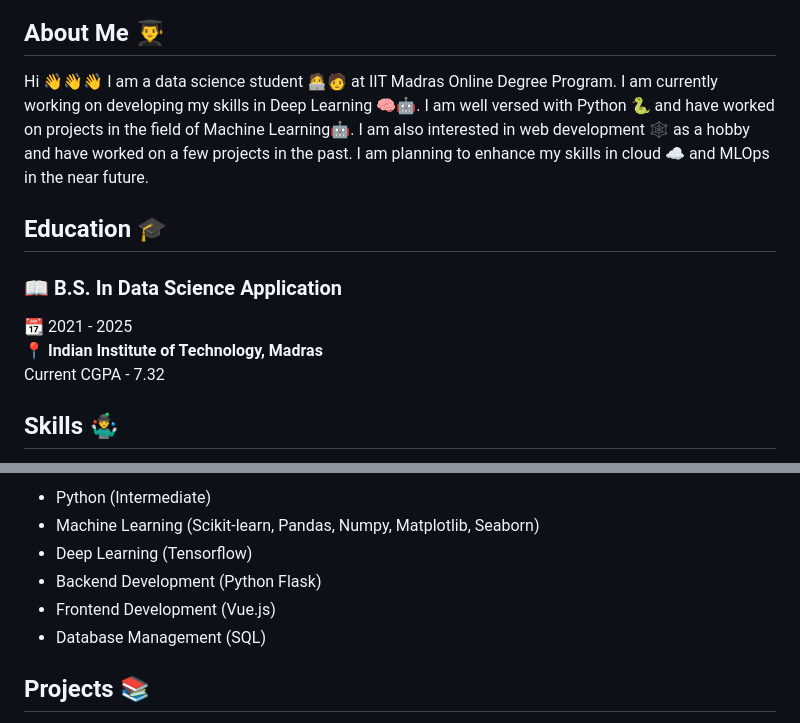
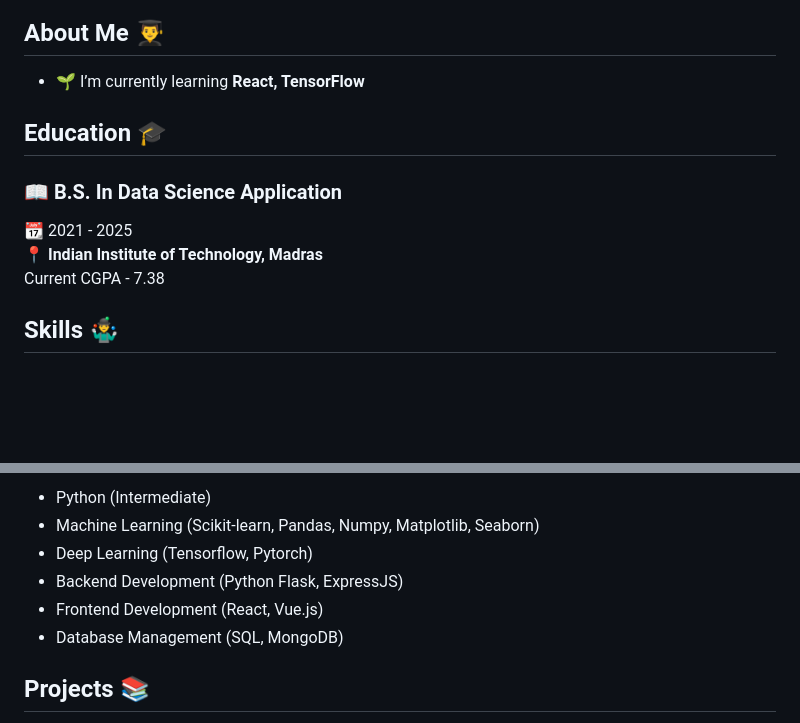
Before and after one commit to kumar-shivang/kumar-shivang, a Markdown page: readME.md, 2 parts joined by grey strips. Rendered like a GitHub page; blank space fills up the shorter version.

```diff
--- a/readME.md
+++ b/readME.md
@@ -5,9 +6,7 @@
 
 ## About Me 👨‍🎓
 
-Hi 👋👋👋
-I am a data science student 🧑‍💻🧑 at IIT Madras Online Degree Program. I am currently working on developing my skills in Deep Learning 🧠🤖. I am well versed with Python 🐍 and have worked on projects in the field of Machine Learning🤖. I am also interested in web development 🕸️ as a hobby and have worked on a few projects in the past.
-I am planning to enhance my skills in cloud ☁️ and MLOps in the near future.
+- 🌱 I’m currently learning **React, TensorFlow**
 
 
 ## Education 🎓
@@ -16,7 +15,7 @@ I am planning to enhance my skills in cloud ☁️ and MLOps in the near future.
 
 📆 2021 - 2025\
 📍 **Indian Institute of Technology, Madras**\
-Current CGPA - 7.32
+Current CGPA - 7.38
 
 
 ## Skills 🤹‍♂️
@@ -41,10 +23,10 @@ Current CGPA - 7.32
 
 - Python (Intermediate)
 - Machine Learning (Scikit-learn, Pandas, Numpy, Matplotlib, Seaborn)
-- Deep Learning (Tensorflow)
-- Backend Development (Python Flask)
-- Frontend Development (Vue.js)
-- Database Management (SQL)
+- Deep Learning (Tensorflow, Pytorch)
+- Backend Development (Python Flask, ExpressJS)
+- Frontend Development (React, Vue.js)
+- Database Management (SQL, MongoDB)
 
 ## Projects 📚
 
```
Also changed, not shown: other parts of readME.md (+4 -20 lines).
